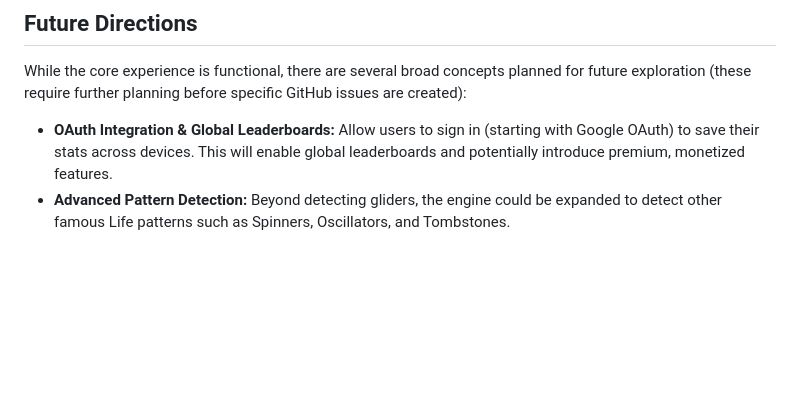
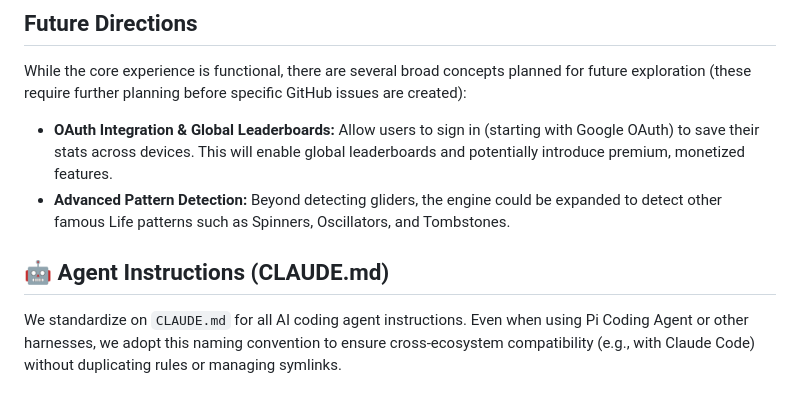
Before and after one commit to duppypro/does-it-glider, a Markdown page: README.md, the part around the change. Rendered like a GitHub page; blank space fills up the shorter version.

Commit message:
Spec Approved: Add CLAUDE.md naming convention rationale to README 👑π🐱

```diff
--- a/README.md
+++ b/README.md
@@ -36,3 +36,7 @@ While the core experience is functional, there are several broad concepts planne
 
 - **OAuth Integration & Global Leaderboards:** Allow users to sign in (starting with Google OAuth) to save their stats across devices. This will enable global leaderboards and potentially introduce premium, monetized features.
 - **Advanced Pattern Detection:** Beyond detecting gliders, the engine could be expanded to detect other famous Life patterns such as Spinners, Oscillators, and Tombstones.
+
+
+## 🤖 Agent Instructions (CLAUDE.md)
+We standardize on `CLAUDE.md` for all AI coding agent instructions. Even when using Pi Coding Agent or other harnesses, we adopt this naming convention to ensure cross-ecosystem compatibility (e.g., with Claude Code) without duplicating rules or managing symlinks.
```
